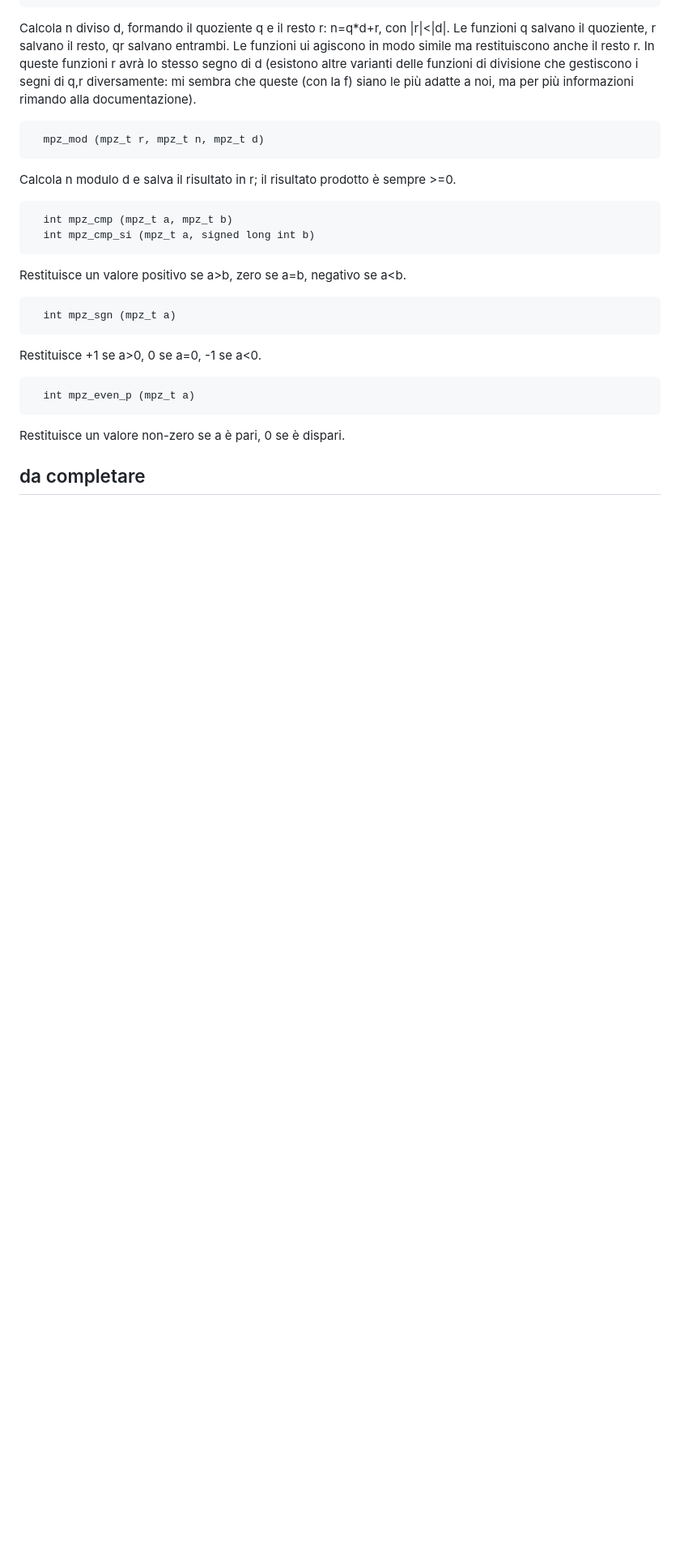
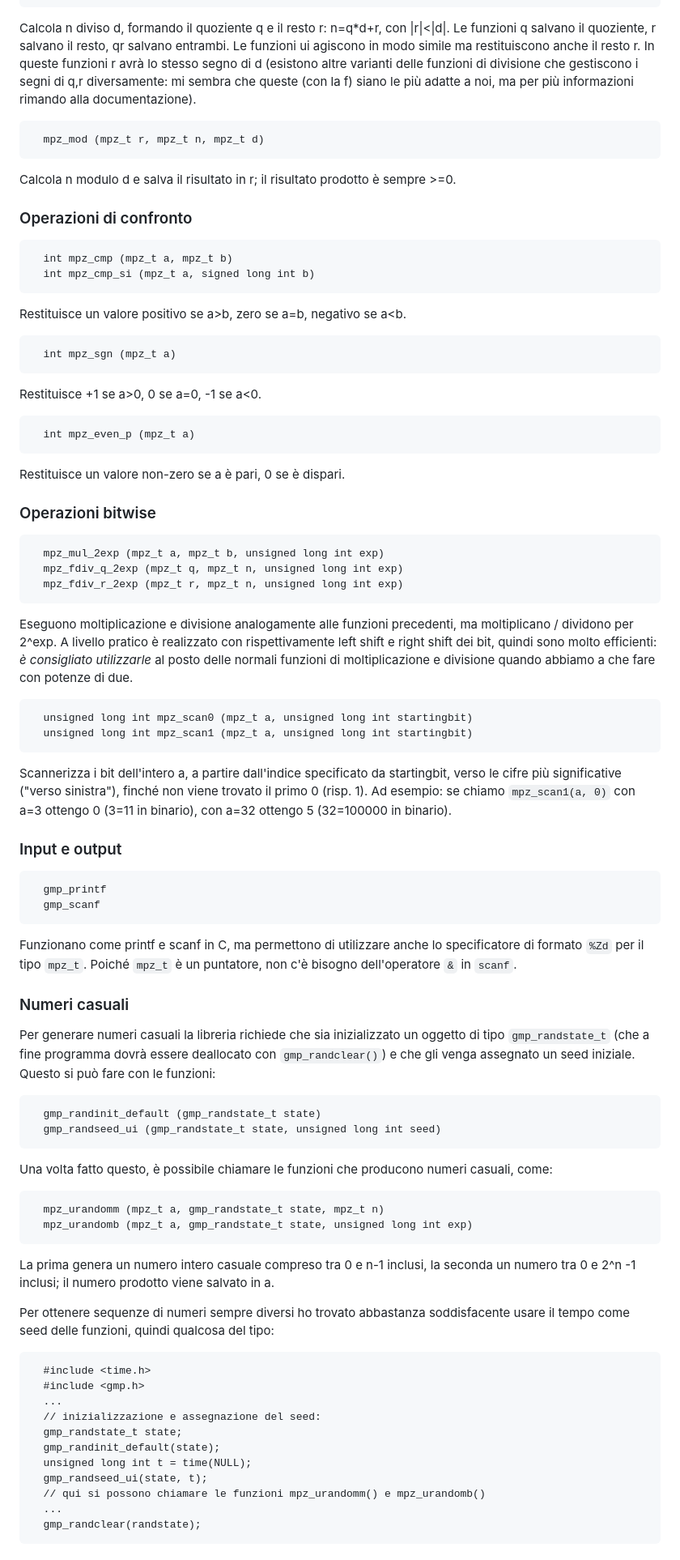
Before and after one commit to Fuocartex/Codici--IAG, a Markdown page: README.md, the part around the change printed below. Shown: that part at 81% size. GitHub-like rendering; blank space fills up the shorter version.

Commit message:
Aggiornate info gmp

````diff
--- a/README.md
+++ b/README.md
@@ -90,6 +93,8 @@ adatte a noi, ma per più informazioni rimando alla documentazione).
   mpz_mod (mpz_t r, mpz_t n, mpz_t d)
 ```
 Calcola n modulo d e salva il risultato in r; il risultato prodotto è sempre >=0.
+
+### Operazioni di confronto
 ```
   int mpz_cmp (mpz_t a, mpz_t b)
   int mpz_cmp_si (mpz_t a, signed long int b)
@@ -104,5 +109,54 @@ Restituisce +1 se a>0, 0 se a=0, -1 se a<0.
 ```
 Restituisce un valore non-zero se a è pari, 0 se è dispari.
 
+### Operazioni bitwise
+```
+  mpz_mul_2exp (mpz_t a, mpz_t b, unsigned long int exp)
+  mpz_fdiv_q_2exp (mpz_t q, mpz_t n, unsigned long int exp)
+  mpz_fdiv_r_2exp (mpz_t r, mpz_t n, unsigned long int exp)
+```
+Eseguono moltiplicazione e divisione analogamente alle funzioni precedenti, ma moltiplicano / dividono per 2^exp. A livello pratico è realizzato con rispettivamente left shift e right shift dei bit, quindi
+sono molto efficienti: *è consigliato utilizzarle* al posto delle normali funzioni di moltiplicazione e divisione quando abbiamo a che fare con potenze di due.
+```
+  unsigned long int mpz_scan0 (mpz_t a, unsigned long int startingbit)
+  unsigned long int mpz_scan1 (mpz_t a, unsigned long int startingbit)
+```
+Scannerizza i bit dell'intero a, a partire dall'indice specificato da startingbit, verso le cifre più significative ("verso sinistra"), finché non viene trovato il primo 0 (risp. 1). Ad esempio: se chiamo
+`mpz_scan1(a, 0)` con a=3 ottengo 0 (3=11 in binario), con a=32 ottengo 5 (32=100000 in binario).
 
-## da completare
+### Input e output
+```
+  gmp_printf
+  gmp_scanf
+```
+Funzionano come printf e scanf in C, ma permettono di utilizzare anche lo specificatore di formato `%Zd` per il tipo `mpz_t`. Poiché `mpz_t` è un puntatore, non c'è bisogno dell'operatore `&` in `scanf`.
+
+### Numeri casuali
+Per generare numeri casuali la libreria richiede che sia inizializzato un oggetto di tipo `gmp_randstate_t` (che a fine programma dovrà essere deallocato con `gmp_randclear()`) e che gli venga assegnato un seed
+iniziale. Questo si può fare con le funzioni:
+```
+  gmp_randinit_default (gmp_randstate_t state)
+  gmp_randseed_ui (gmp_randstate_t state, unsigned long int seed)
+```
+Una volta fatto questo, è possibile chiamare le funzioni che producono numeri casuali, come:
+```
+  mpz_urandomm (mpz_t a, gmp_randstate_t state, mpz_t n)
+  mpz_urandomb (mpz_t a, gmp_randstate_t state, unsigned long int exp)
+```
+La prima genera un numero intero casuale compreso tra 0 e n-1 inclusi, la seconda un numero tra 0 e 2^n -1 inclusi; il numero prodotto viene salvato in a.
+
+Per ottenere sequenze di numeri sempre diversi ho trovato abbastanza soddisfacente usare il tempo come seed delle funzioni, quindi qualcosa del tipo:
+```
+  #include <time.h>
+  #include <gmp.h>
+  ...
+  // inizializzazione e assegnazione del seed:
+  gmp_randstate_t state;
+  gmp_randinit_default(state);
+  unsigned long int t = time(NULL);
+  gmp_randseed_ui(state, t);
+  // qui si possono chiamare le funzioni mpz_urandomm() e mpz_urandomb()
+  ...
+  gmp_randclear(randstate);
+```
+
````
Also changed, not shown: other parts of README.md (+25 -1 lines).
